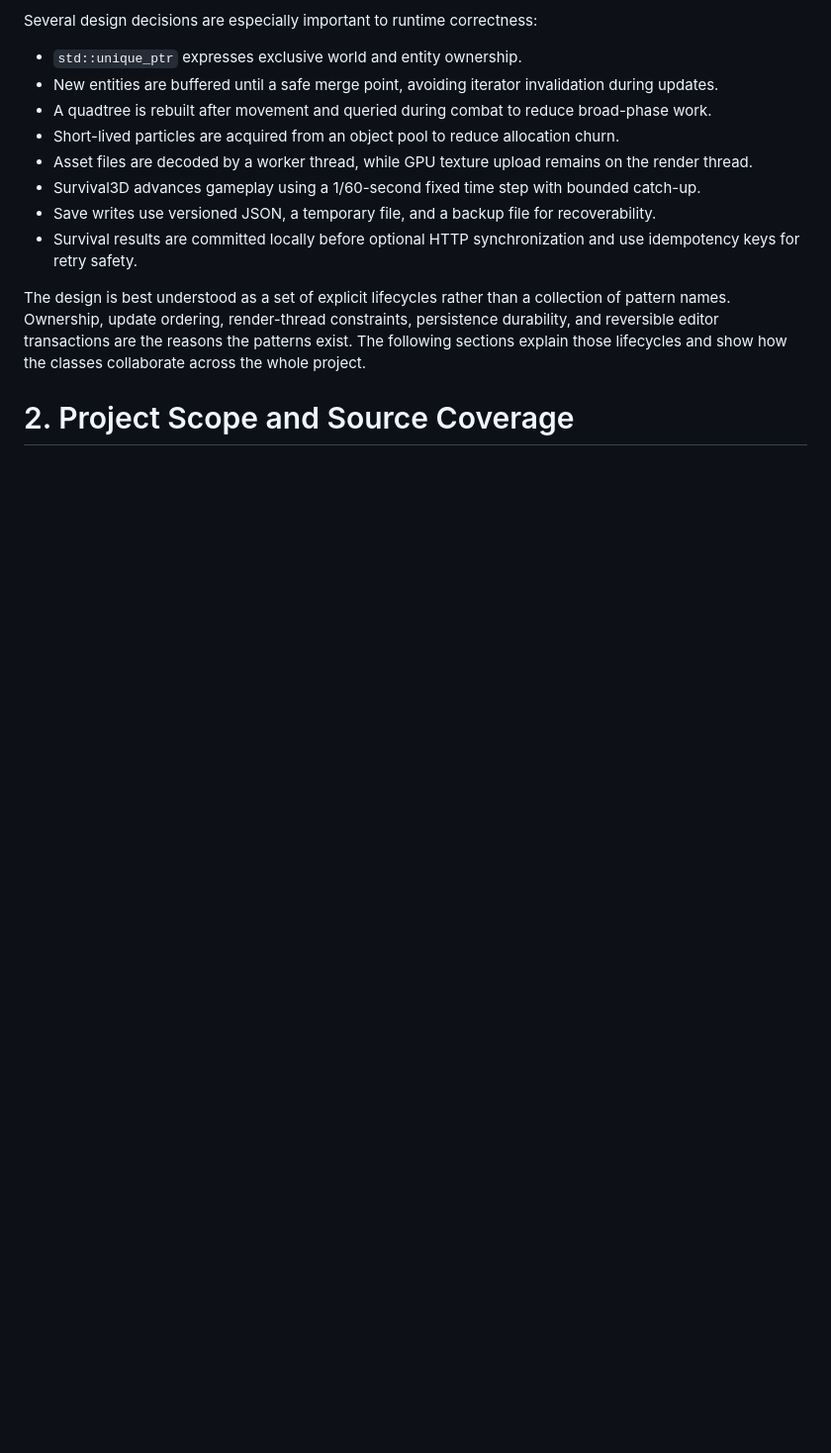
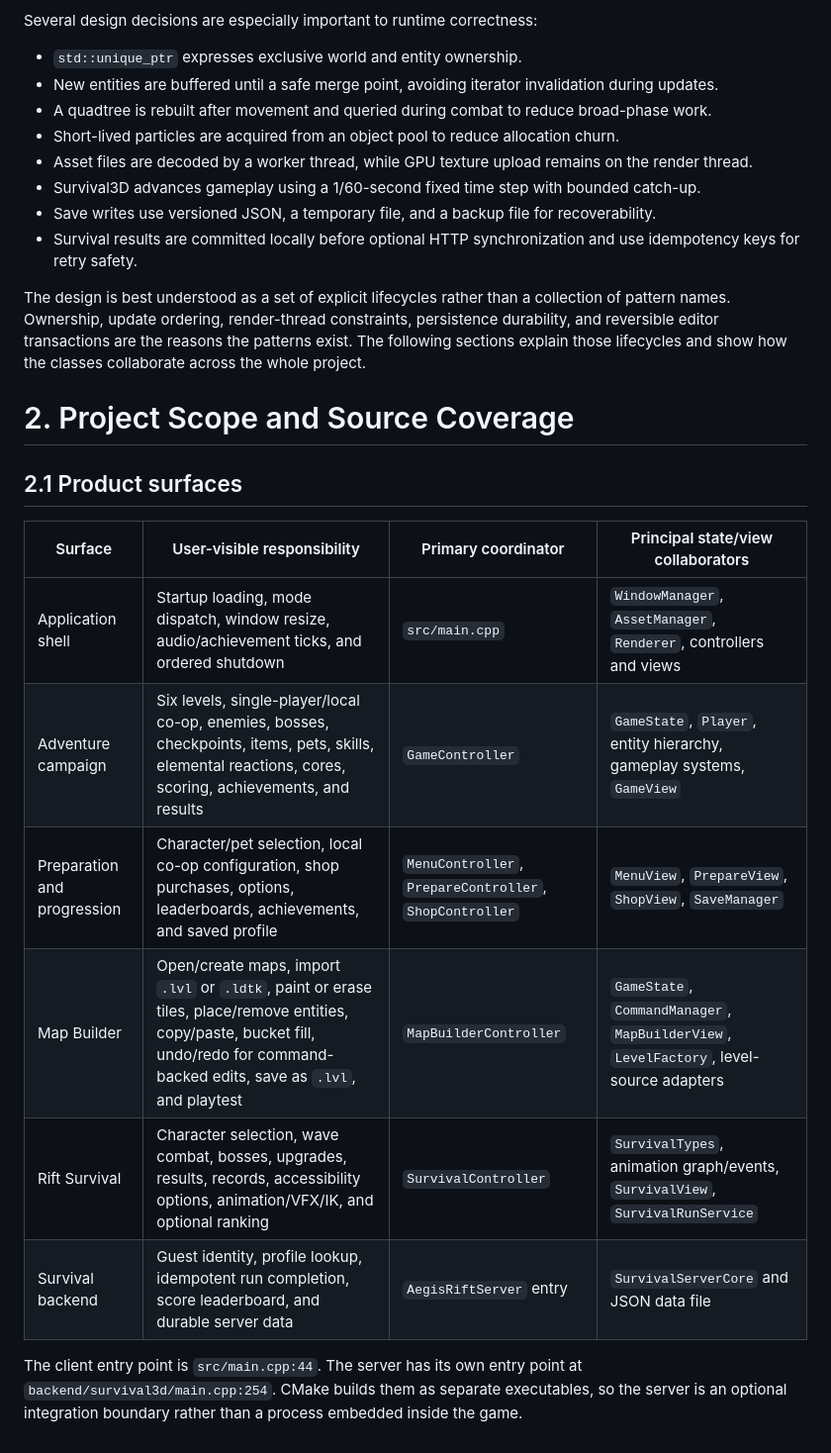
Before and after one commit to kietanhnguyen2007/CS202-FinalProject, a Markdown page: AppleKnightAdventure_Design_Report.md, the part around the change. Shown at 99% size. Drawn GitHub-style; blank space fills up the shorter version.

Commit message:
docs(report): add part 04/60 - 2.1 Product surfaces

```diff
--- a/AppleKnightAdventure_Design_Report.md
+++ b/AppleKnightAdventure_Design_Report.md
@@ -65,3 +65,16 @@ Several design decisions are especially important to runtime correctness:
 The design is best understood as a set of explicit lifecycles rather than a collection of pattern names. Ownership, update ordering, render-thread constraints, persistence durability, and reversible editor transactions are the reasons the patterns exist. The following sections explain those lifecycles and show how the classes collaborate across the whole project.
 
 # 2. Project Scope and Source Coverage
+
+## 2.1 Product surfaces
+
+| Surface | User-visible responsibility | Primary coordinator | Principal state/view collaborators |
+|---|---|---|---|
+| Application shell | Startup loading, mode dispatch, window resize, audio/achievement ticks, and ordered shutdown | `src/main.cpp` | `WindowManager`, `AssetManager`, `Renderer`, controllers and views |
+| Adventure campaign | Six levels, single-player/local co-op, enemies, bosses, checkpoints, items, pets, skills, elemental reactions, cores, scoring, achievements, and results | `GameController` | `GameState`, `Player`, entity hierarchy, gameplay systems, `GameView` |
+| Preparation and progression | Character/pet selection, local co-op configuration, shop purchases, options, leaderboards, achievements, and saved profile | `MenuController`, `PrepareController`, `ShopController` | `MenuView`, `PrepareView`, `ShopView`, `SaveManager` |
+| Map Builder | Open/create maps, import `.lvl` or `.ldtk`, paint or erase tiles, place/remove entities, copy/paste, bucket fill, undo/redo for command-backed edits, save as `.lvl`, and playtest | `MapBuilderController` | `GameState`, `CommandManager`, `MapBuilderView`, `LevelFactory`, level-source adapters |
+| Rift Survival | Character selection, wave combat, bosses, upgrades, results, records, accessibility options, animation/VFX/IK, and optional ranking | `SurvivalController` | `SurvivalTypes`, animation graph/events, `SurvivalView`, `SurvivalRunService` |
+| Survival backend | Guest identity, profile lookup, idempotent run completion, score leaderboard, and durable server data | `AegisRiftServer` entry | `SurvivalServerCore` and JSON data file |
+
+The client entry point is `src/main.cpp:44`. The server has its own entry point at `backend/survival3d/main.cpp:254`. CMake builds them as separate executables, so the server is an optional integration boundary rather than a process embedded inside the game.
```
